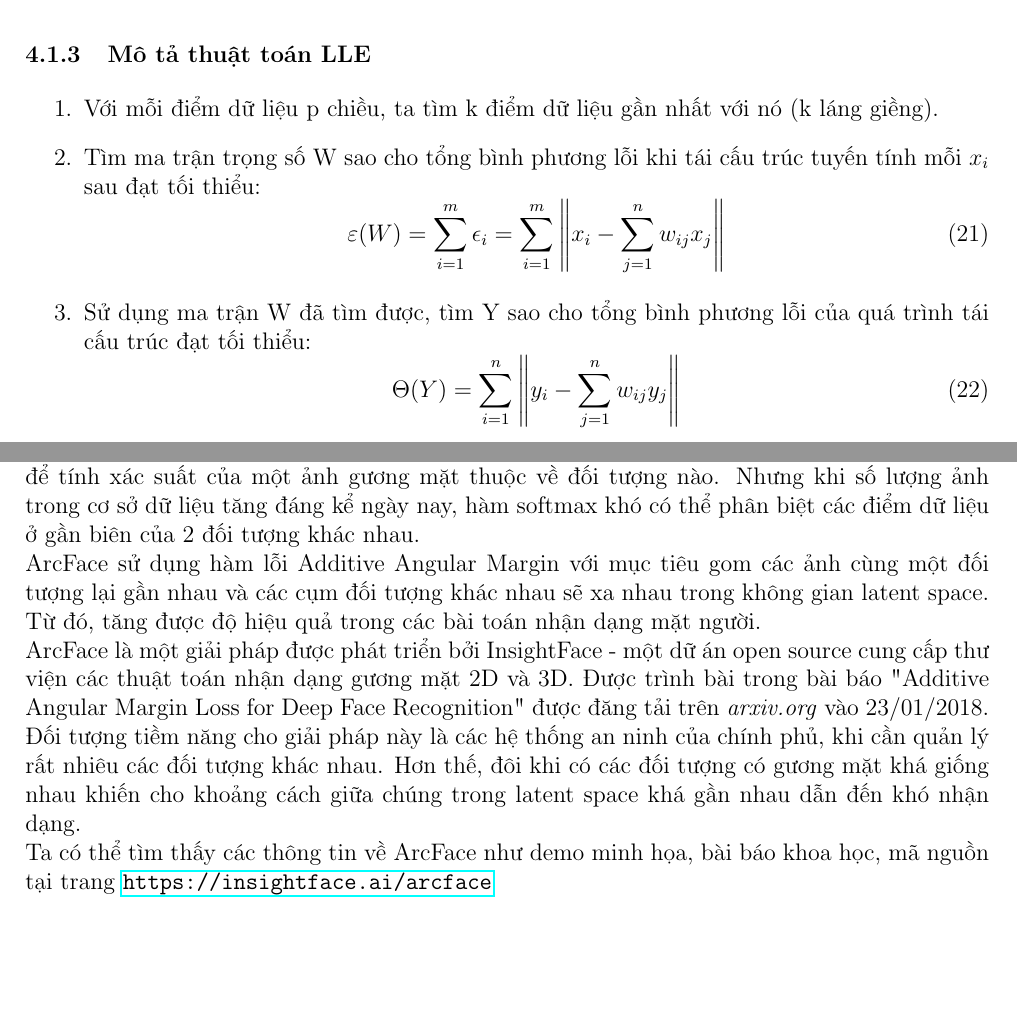
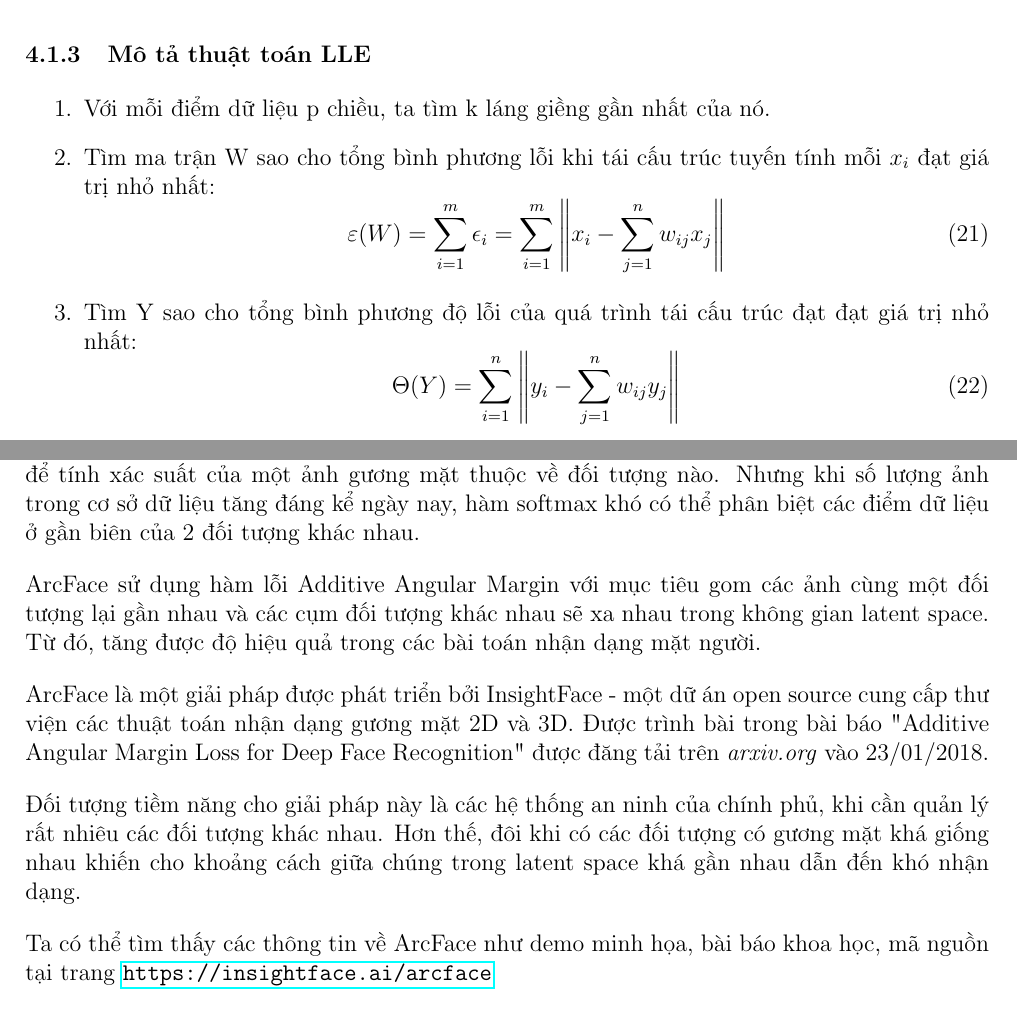
Before and after one commit to IrisStream/Final-Recognition, a LaTeX document (Report.tex, which reads exercises/ex1.tex, exercises/ex2.tex): two parts of pages 24 and 25 of 29, joined at a grey line, cut so that both start at the same text, the shorter picture padded with empty space. Compiled offline with pdfLaTeX.

Commit message:
Fix paragraphs spacing

```diff
--- a/exercises/ex1.tex
+++ b/exercises/ex1.tex
@@ -41,12 +46,12 @@ Giải thuật LLE được nhóm tác giả \textit{Sam T. Roweis} và \textit{
 
 \subsubsection{Mô tả thuật toán LLE}
 \begin{enumerate}
-	\item Với mỗi điểm dữ liệu p chiều, ta tìm k điểm dữ liệu gần nhất với nó (k láng giềng).
-	\item Tìm ma trận trọng số W sao cho tổng bình phương lỗi khi tái cấu trúc tuyến tính mỗi $x_i$ sau đạt tối thiểu:
+	\item Với mỗi điểm dữ liệu p chiều, ta tìm k láng giềng gần nhất của nó.
+	\item Tìm ma trận W sao cho tổng bình phương lỗi khi tái cấu trúc tuyến tính mỗi $x_i$ đạt giá trị nhỏ nhất:
 	\begin{equation}
 		\varepsilon(W) = \sum_{i=1}^{m}{\epsilon_i} = \sum_{i=1}^{m}{\left\|x_i - \sum_{j=1}^{n}{w_{ij}x_j}\right\|}
 	\end{equation}
-	\item Sử dụng ma trận W đã tìm được, tìm Y sao cho tổng bình phương lỗi của quá trình tái cấu trúc đạt tối thiểu:
+	\item Tìm Y sao cho tổng bình phương độ lỗi của quá trình tái cấu trúc đạt đạt giá trị nhỏ nhất:
 	\begin{equation}
 		\Theta(Y) = \sum_{i=1}^{n}{\left\|y_i - \sum_{j=1}^{n}{w_{ij}y_j}\right\|}
 	\end{equation}
--- a/exercises/ex2.tex
+++ b/exercises/ex2.tex
@@ -1,10 +1,15 @@
 \subsection{ArcFace}
 \subsubsection{Bài toán}
-Các mạng học sâu giải quyết các bài toán phân lớp gương mặt thường sử dụng hàm lỗi softmax để tính xác suất của một ảnh gương mặt thuộc về đối tượng nào. Nhưng khi số lượng ảnh trong cơ sở dữ liệu tăng đáng kể ngày nay, hàm softmax khó có thể phân biệt các điểm dữ liệu ở gần biên của 2 đối tượng khác nhau.\\
-ArcFace sử dụng hàm lỗi Additive Angular Margin với mục tiêu gom các ảnh cùng một đối tượng lại gần nhau và các cụm đối tượng khác nhau sẽ xa nhau trong không gian latent space. Từ đó, tăng được độ hiệu quả trong các bài toán nhận dạng mặt người.\\
-ArcFace là một giải pháp được phát triển bởi InsightFace - một dữ án open source cung cấp thư viện các thuật toán nhận dạng gương mặt 2D và 3D. Được trình bài trong bài báo "Additive Angular Margin Loss for Deep Face Recognition" được đăng tải trên \textit{arxiv.org} vào 23/01/2018.\\
-Đối tượng tiềm năng cho giải pháp này là các hệ thống an ninh của chính phủ, khi cần quản lý rất nhiêu các đối tượng khác nhau. Hơn thế, đôi khi có các đối tượng có gương mặt khá giống nhau khiến cho khoảng cách giữa chúng trong latent space khá gần nhau dẫn đến khó nhận dạng.\\
+Các mạng học sâu giải quyết các bài toán phân lớp gương mặt thường sử dụng hàm lỗi softmax để tính xác suất của một ảnh gương mặt thuộc về đối tượng nào. Nhưng khi số lượng ảnh trong cơ sở dữ liệu tăng đáng kể ngày nay, hàm softmax khó có thể phân biệt các điểm dữ liệu ở gần biên của 2 đối tượng khác nhau.
+
+ArcFace sử dụng hàm lỗi Additive Angular Margin với mục tiêu gom các ảnh cùng một đối tượng lại gần nhau và các cụm đối tượng khác nhau sẽ xa nhau trong không gian latent space. Từ đó, tăng được độ hiệu quả trong các bài toán nhận dạng mặt người.
+
+ArcFace là một giải pháp được phát triển bởi InsightFace - một dữ án open source cung cấp thư viện các thuật toán nhận dạng gương mặt 2D và 3D. Được trình bài trong bài báo "Additive Angular Margin Loss for Deep Face Recognition" được đăng tải trên \textit{arxiv.org} vào 23/01/2018.
+
+Đối tượng tiềm năng cho giải pháp này là các hệ thống an ninh của chính phủ, khi cần quản lý rất nhiêu các đối tượng khác nhau. Hơn thế, đôi khi có các đối tượng có gương mặt khá giống nhau khiến cho khoảng cách giữa chúng trong latent space khá gần nhau dẫn đến khó nhận dạng.
+
 Ta có thể tìm thấy các thông tin về ArcFace như demo minh họa, bài báo khoa học, mã nguồn tại trang \url{https://insightface.ai/arcface}
+
 \subsubsection{Tính năng chủ đạo}
 Tính năng chủ đạo của giải pháp là gom các embedding của cùng một đối tượng lại gần nhau và tách rời các cụm đối tượng ra xa nhau. Cụ thể thuật toán hoạt đông như sau:
 
```
Also changed, not shown: theorems/theo1.tex (+1 -0 lines), Report.pdf, exercises/ex1.tex (9 more changed lines), exercises/ex2.tex (1 more changed lines).
